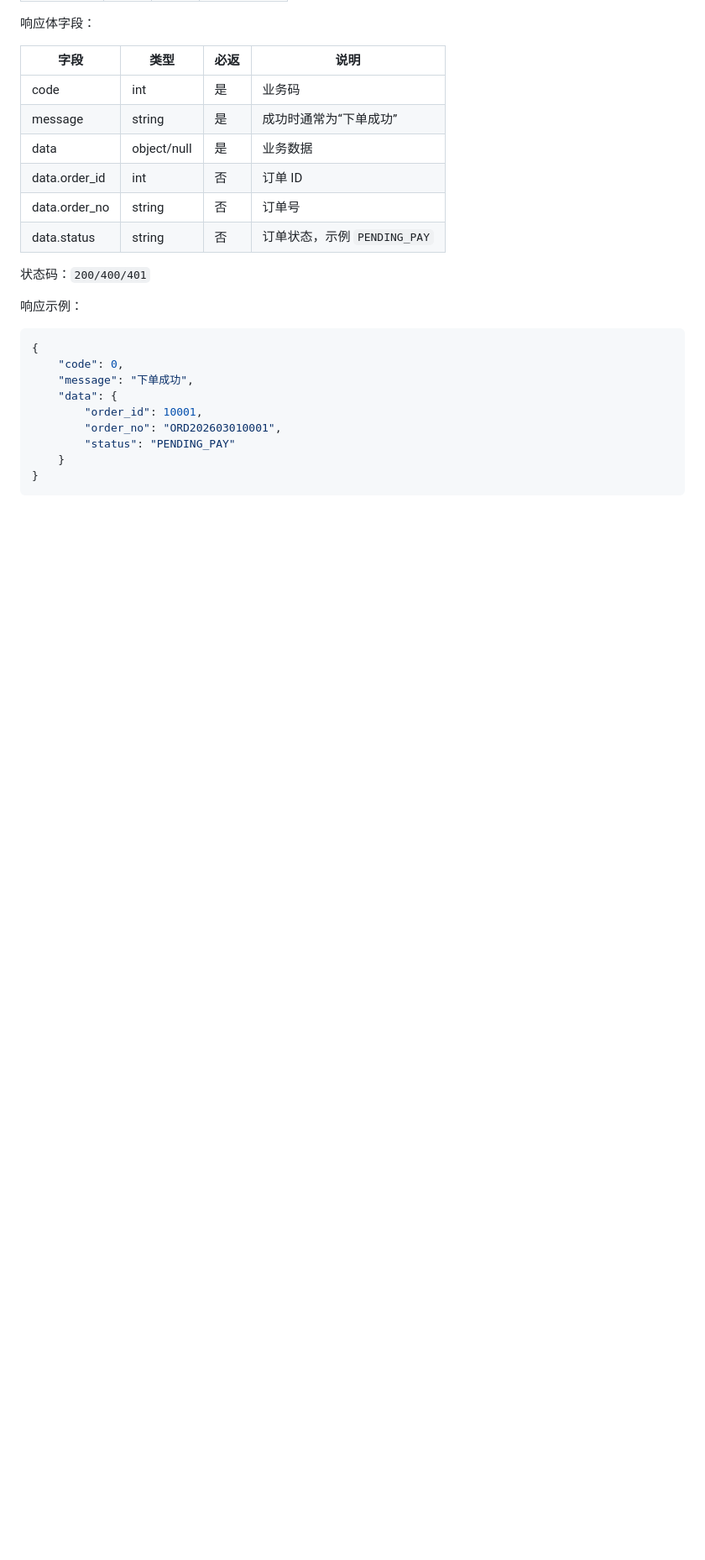
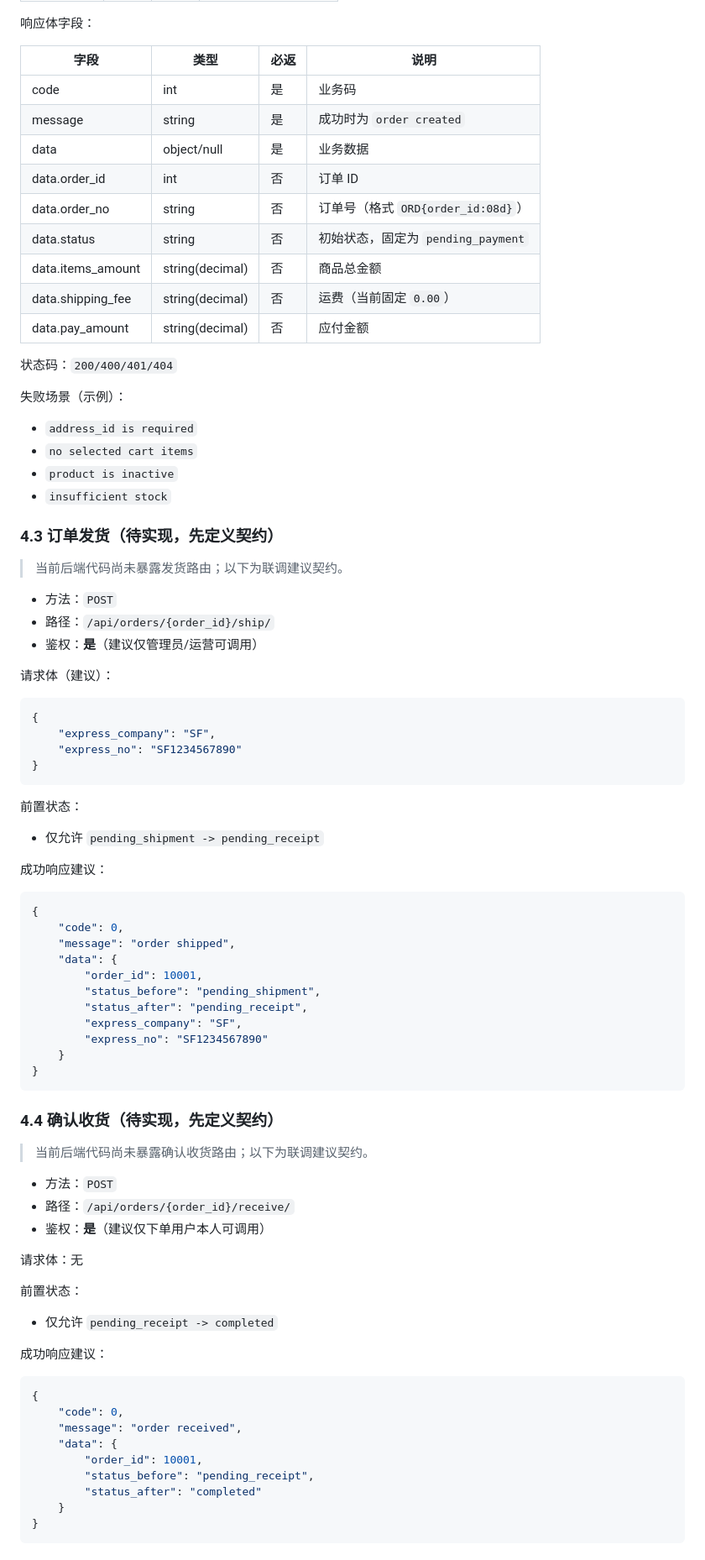
Before and after one commit to InkyUmbrella/eCommercePlatformProject, a Markdown page: docs/support_api.md, the part around one of its changes. Shown at 84% size. GitHub-like rendering; blank space fills up the shorter version.

````diff
--- a/docs/support_api.md
+++ b/docs/support_api.md
@@ -372,25 +388,86 @@
 | 字段 | 类型 | 必返 | 说明 |
 |---|---|---|---|
 | code | int | 是 | 业务码 |
-| message | string | 是 | 成功时通常为“下单成功” |
+| message | string | 是 | 成功时为 `order created` |
 | data | object/null | 是 | 业务数据 |
 | data.order_id | int | 否 | 订单 ID |
-| data.order_no | string | 否 | 订单号 |
-| data.status | string | 否 | 订单状态，示例 `PENDING_PAY` |
+| data.order_no | string | 否 | 订单号（格式 `ORD{order_id:08d}`） |
+| data.status | string | 否 | 初始状态，固定为 `pending_payment` |
+| data.items_amount | string(decimal) | 否 | 商品总金额 |
+| data.shipping_fee | string(decimal) | 否 | 运费（当前固定 `0.00`） |
+| data.pay_amount | string(decimal) | 否 | 应付金额 |
 
-状态码：`200/400/401`
+状态码：`200/400/401/404`
 
-响应示例：
+失败场景（示例）：
+
+- `address_id is required`
+- `no selected cart items`
+- `product is inactive`
+- `insufficient stock`
+
+### 4.3 订单发货（待实现，先定义契约）
+
+> 当前后端代码尚未暴露发货路由；以下为联调建议契约。
+
+- 方法：`POST`
+- 路径：`/api/orders/{order_id}/ship/`
+- 鉴权：**是**（建议仅管理员/运营可调用）
+
+请求体（建议）：
+
+```json
+{
+	"express_company": "SF",
+	"express_no": "SF1234567890"
+}
+```
+
+前置状态：
+
+- 仅允许 `pending_shipment -> pending_receipt`
+
+成功响应建议：
 
 ```json
 {
 	"code": 0,
-	"message": "下单成功",
+	"message": "order shipped",
 	"data": {
 		"order_id": 10001,
-		"order_no": "ORD202603010001",
-		"status": "PENDING_PAY"
+		"status_before": "pending_shipment",
+		"status_after": "pending_receipt",
+		"express_company": "SF",
+		"express_no": "SF1234567890"
 	}
 }
 ```
 
+### 4.4 确认收货（待实现，先定义契约）
+
+> 当前后端代码尚未暴露确认收货路由；以下为联调建议契约。
+
+- 方法：`POST`
+- 路径：`/api/orders/{order_id}/receive/`
+- 鉴权：**是**（建议仅下单用户本人可调用）
+
+请求体：无
+
+前置状态：
+
+- 仅允许 `pending_receipt -> completed`
+
+成功响应建议：
+
+```json
+{
+	"code": 0,
+	"message": "order received",
+	"data": {
+		"order_id": 10001,
+		"status_before": "pending_receipt",
+		"status_after": "completed"
+	}
+}
+```
+
````
Also changed, not shown: other parts of docs/support_api.md (+59 -27 lines).
